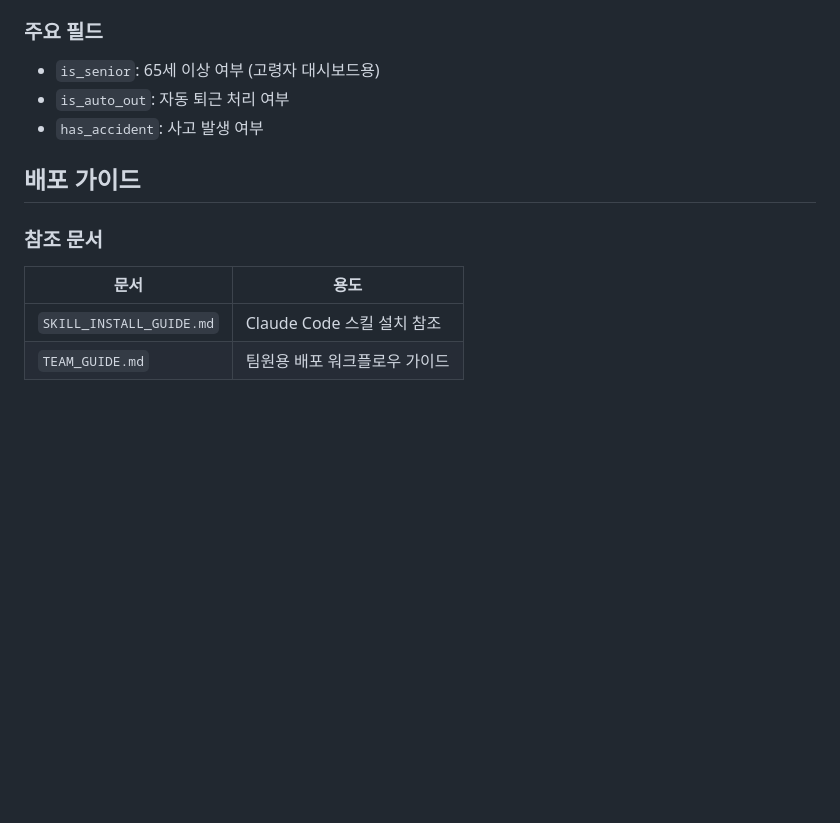
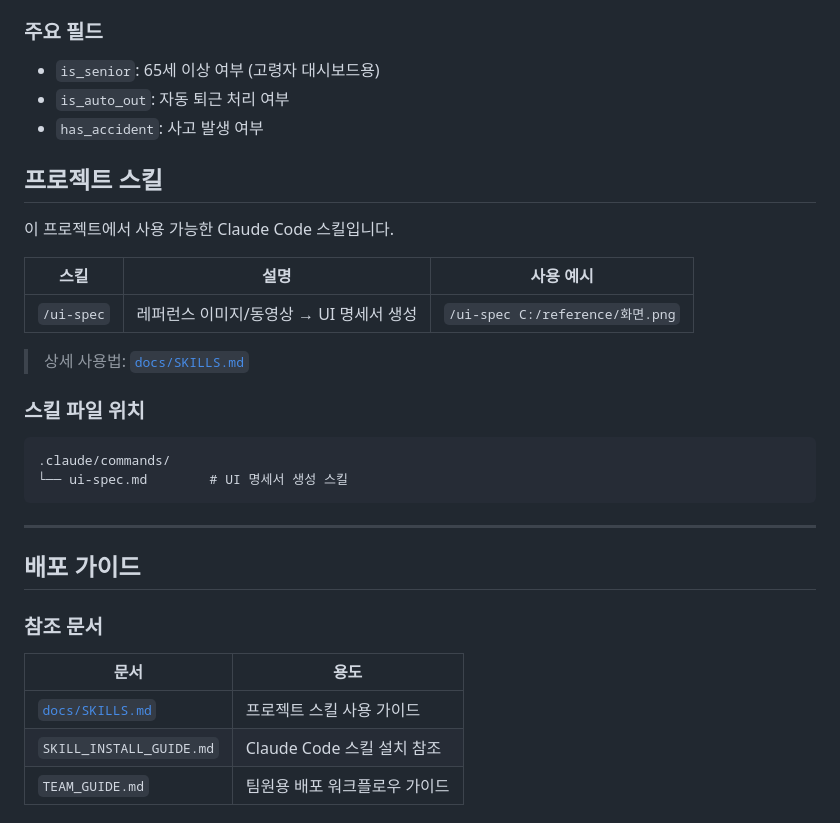
Before and after one commit to newtechremo/tongpeople_industry_v1, a Markdown page: CLAUDE.md, the part around the change. Rendered like a GitHub page; blank space fills up the shorter version.

Commit message:
docs: 프로젝트 스킬 가이드 추가
- docs/SKILLS.md: /ui-spec 스킬 상세 사용법
- CLAUDE.md: 프로젝트 스킬 섹션 추가

Co-Authored-By: Claude Sonnet 4.5 <noreply@anthropic.com>

````diff
--- a/CLAUDE.md
+++ b/CLAUDE.md
@@ -317,11 +317,30 @@ export default function SomePage() {
 - `is_auto_out`: 자동 퇴근 처리 여부
 - `has_accident`: 사고 발생 여부
 
+## 프로젝트 스킬
+
+이 프로젝트에서 사용 가능한 Claude Code 스킬입니다.
+
+| 스킬 | 설명 | 사용 예시 |
+|------|------|----------|
+| `/ui-spec` | 레퍼런스 이미지/동영상 → UI 명세서 생성 | `/ui-spec C:/reference/화면.png` |
+
+> 상세 사용법: [`docs/SKILLS.md`](docs/SKILLS.md)
+
+### 스킬 파일 위치
+```
+.claude/commands/
+└── ui-spec.md        # UI 명세서 생성 스킬
+```
+
+---
+
 ## 배포 가이드
 
 ### 참조 문서
 | 문서 | 용도 |
 |------|------|
+| [`docs/SKILLS.md`](docs/SKILLS.md) | 프로젝트 스킬 사용 가이드 |
 | `SKILL_INSTALL_GUIDE.md` | Claude Code 스킬 설치 참조 |
 | `TEAM_GUIDE.md` | 팀원용 배포 워크플로우 가이드 |
 
````
Also changed, not shown: docs/SKILLS.md (added, +158 -0 lines).
